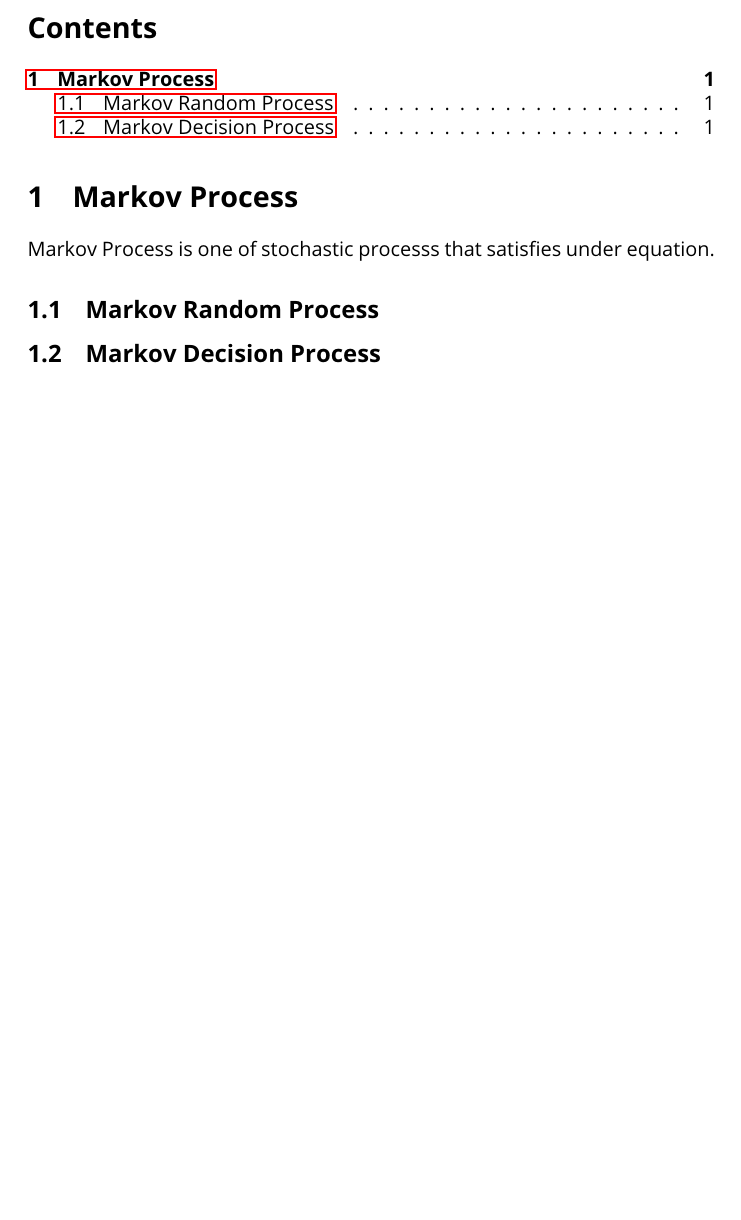
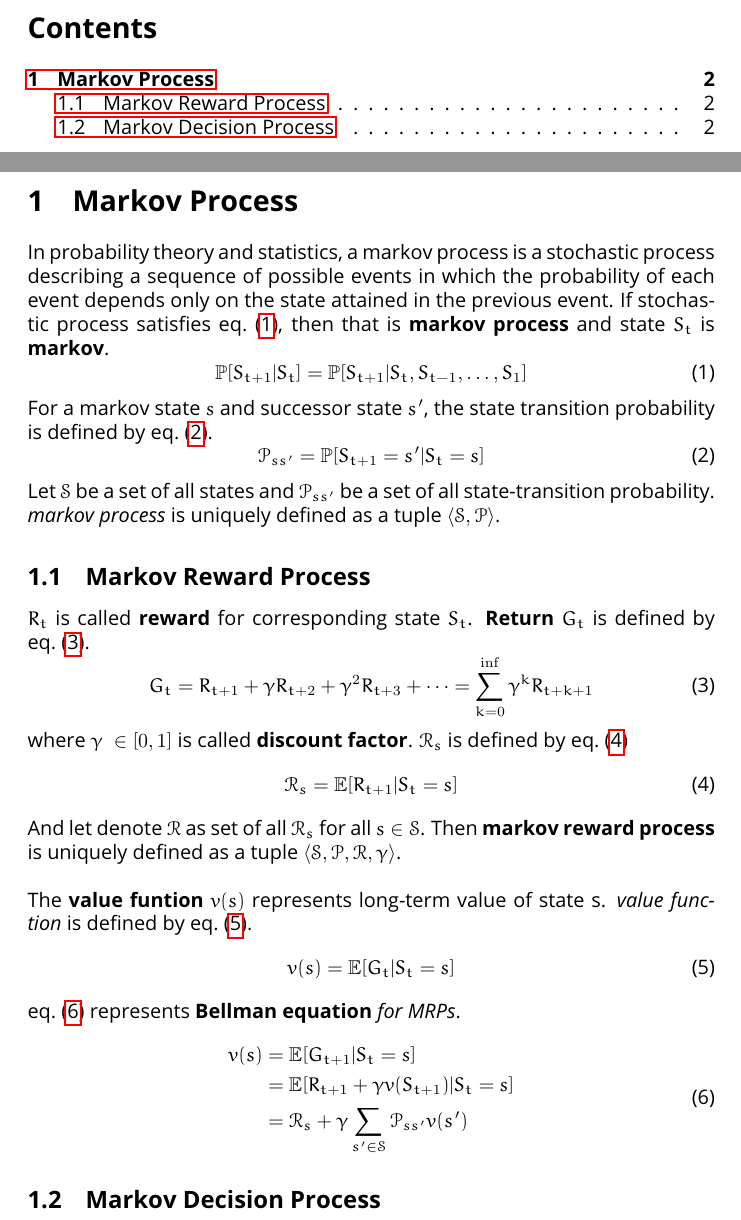
Before and after one commit to gwannuu/reinforcement_study, a LaTeX document (first_report/main.tex): part of the page before the commit and two parts of pages 1 and 2 of 2 after it, the two joined at a grey line, cut so that both start at the same text, the shorter picture padded with empty space. Compiled offline with pdfLaTeX.

Commit message:
add some content, bellman equation for MRPs

```diff
--- a/first_report/main.tex
+++ b/first_report/main.tex
@@ -95,5 +105,41 @@
 \section{Markov Process}
-Markov Process is one of stochastic processs that satisfies under equation.
-\subsection{Markov Random Process}
+In probability theory and statistics, a markov process is a stochastic process describing a sequence of possible events in which the probability of each event depends only on the state attained in the previous event. If stochastic process satisfies \cref{eq:eq1}, then that is \tb{markov process} and state $S_t$ is \tb{markov}.
+\begin{equation} \label{eq:eq1}
+    \mb{P}[S_{t+1}|S_t] = \mb{P}[S_{t+1}|S_t,S_{t-1},\dots,S_{1}]
+\end{equation}
+For a markov state $s$ and successor state $s'$, the state transition probability is defined by \cref{eq:eq2}.
+\begin{equation} \label{eq:eq2}
+    \mc{P}_{ss'} = \mb{P}[S_{t+1} = s' | S_t = s]
+\end{equation}
+Let $\mc{S}$ be a set of all states and $\mc{P}_{ss'}$ be a set of all state-transition probability. \ti{markov process} is uniquely defined as a tuple $\braket{\mc{S}, \mc{P}}$.
+\subsection{Markov Reward Process}
+$R_t$ is called \tb{reward} for corresponding state $S_t$. \tb{Return} $G_t$ is defined by \cref{eq:eq3}.
+\begin{equation} \label{eq:eq3}
+    G_t = R_{t+1} + \gamma R_{t+2} + \gamma^2 R_{t+3} + \dots = \sum^{\inf}_{k=0}\gamma^k R_{t+k+1}
+\end{equation}
+where $\gamma \ \in [0,1] $ is called \tb{discount factor}.
+$\mc{R}_s$ is defined by \cref{eq:eq4}
+\begin{equation} \label{eq:eq4}
+    \mc{R}_s = \mb{E}[R_{t+1}|S_t=s]
+\end{equation}
+And let denote $\mc{R}$ as set of all $\mc{R}_s$ for all $s \in \mc{S}$. Then \tb{markov reward process} is uniquely defined as a tuple $\braket{\mc{S}, \mc{P}, \mc{R}, \gamma}$.
+\n\n
+The \tb{value funtion} $v(s)$ represents long-term value of state s. \ti{value function} is defined by \cref{eq:eq5}.
+\begin{equation} \label{eq:eq5}
+    v(s) = \mb{E}[G_t|S_t=s]
+\end{equation}
+\cref{eq:eq6} represents \tb{Bellman equation} \ti{for MRPs}.
+
+\begin{equation} \label{eq:eq6}
+\begin{aligned}
+    v(s) &= \mb{E}[G_{t+1}|S_t = s] \\
+    &= \mb{E}[R_{t+1} + \gamma v(S_{t+1})|S_t = s] \\
+    &= \mc{R}_s + \gamma \sum_{s' \in \mc{S}} \mc{P}_{ss'}v(s')
+\end{aligned}
+\end{equation}
+
+
 \subsection{Markov Decision Process}
+
+
 \end{document}
```
Also changed, not shown: first_report/main.tex (12 more changed lines).
